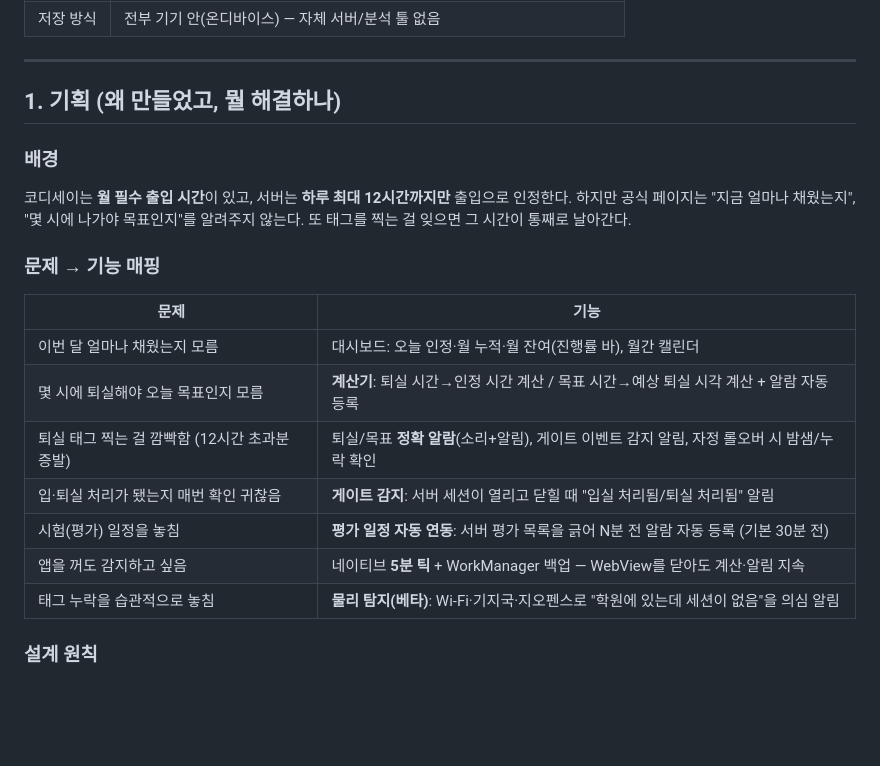
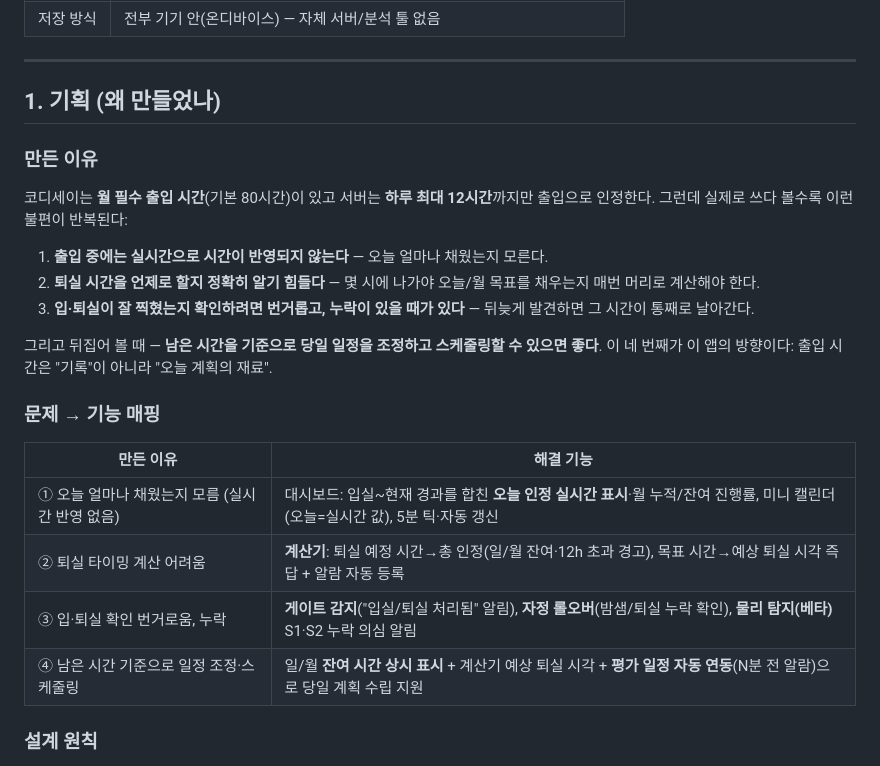
Before and after one commit to giyeop-cody/Codyssey-time-manager, a Markdown page: README.md, the part around the change. Rendered like a GitHub page; blank space fills up the shorter version.

Commit message:
docs(readme): 만든 이유 4가지로 기획 섹션 수정 (사용자 피드백 반영)
- ① 출입 중 실시간 반영 없음(오늘 얼마나 채웠는지 모름) ② 퇴실 타이밍 계산 어려움
- ③ 입·퇴실 확인 번거로움·누락 ④ 남은 시간 기준 일정 조정·스케줄링 욕구
- 문제→기능 매핑 표를 4가지 이유 기준으로 재편

```diff
--- a/README.md
+++ b/README.md
@@ -13,23 +13,26 @@
 
 ---
 
-## 1. 기획 (왜 만들었고, 뭘 해결하나)
+## 1. 기획 (왜 만들었나)
 
-### 배경
-코디세이는 **월 필수 출입 시간**이 있고, 서버는 **하루 최대 12시간까지만** 출입으로 인정한다.
-하지만 공식 페이지는 "지금 얼마나 채웠는지", "몇 시에 나가야 목표인지"를 알려주지 않는다.
-또 태그를 찍는 걸 잊으면 그 시간이 통째로 날아간다.
+### 만든 이유
+코디세이는 **월 필수 출입 시간**(기본 80시간)이 있고 서버는 **하루 최대 12시간**까지만 출입으로 인정한다.
+그런데 실제로 쓰다 볼수록 이런 불편이 반복된다:
+
+1. **출입 중에는 실시간으로 시간이 반영되지 않는다** — 오늘 얼마나 채웠는지 모른다.
+2. **퇴실 시간을 언제로 할지 정확히 알기 힘들다** — 몇 시에 나가야 오늘/월 목표를 채우는지 매번 머리로 계산해야 한다.
+3. **입·퇴실이 잘 찍혔는지 확인하려면 번거롭고, 누락이 있을 때가 있다** — 뒤늦게 발견하면 그 시간이 통째로 날아간다.
+
+그리고 뒤집어 볼 때 — **남은 시간을 기준으로 당일 일정을 조정하고 스케줄링할 수 있으면 좋다**.
+이 네 번째가 이 앱의 방향이다: 출입 시간은 "기록"이 아니라 "오늘 계획의 재료".
 
 ### 문제 → 기능 매핑
-| 문제 | 기능 |
+| 만든 이유 | 해결 기능 |
 |---|---|
-| 이번 달 얼마나 채웠는지 모름 | 대시보드: 오늘 인정·월 누적·월 잔여(진행률 바), 월간 캘린더 |
-| 몇 시에 퇴실해야 오늘 목표인지 모름 | **계산기**: 퇴실 시간→인정 시간 계산 / 목표 시간→예상 퇴실 시각 계산 + 알람 자동 등록 |
-| 퇴실 태그 찍는 걸 깜빡함 (12시간 초과분 증발) | 퇴실/목표 **정확 알람**(소리+알림), 게이트 이벤트 감지 알림, 자정 롤오버 시 밤샘/누락 확인 |
-| 입·퇴실 처리가 됐는지 매번 확인 귀찮음 | **게이트 감지**: 서버 세션이 열리고 닫힐 때 "입실 처리됨/퇴실 처리됨" 알림 |
-| 시험(평가) 일정을 놓침 | **평가 일정 자동 연동**: 서버 평가 목록을 긁어 N분 전 알람 자동 등록 (기본 30분 전) |
-| 앱을 꺼도 감지하고 싶음 | 네이티브 **5분 틱** + WorkManager 백업 — WebView를 닫아도 계산·알림 지속 |
-| 태그 누락을 습관적으로 놓침 | **물리 탐지(베타)**: Wi-Fi·기지국·지오펜스로 "학원에 있는데 세션이 없음"을 의심 알림 |
+| ① 오늘 얼마나 채웠는지 모름 (실시간 반영 없음) | 대시보드: 입실~현재 경과를 합친 **오늘 인정 실시간 표시**·월 누적/잔여 진행률, 미니 캘린더(오늘=실시간 값), 5분 틱·자동 갱신 |
+| ② 퇴실 타이밍 계산 어려움 | **계산기**: 퇴실 예정 시간→총 인정(일/월 잔여·12h 초과 경고), 목표 시간→예상 퇴실 시각 즉답 + 알람 자동 등록 |
+| ③ 입·퇴실 확인 번거로움, 누락 | **게이트 감지**("입실/퇴실 처리됨" 알림), **자정 롤오버**(밤샘/퇴실 누락 확인), **물리 탐지(베타)** S1·S2 누락 의심 알림 |
+| ④ 남은 시간 기준으로 일정 조정·스케줄링 | 일/월 **잔여 시간 상시 표시** + 계산기 예상 퇴실 시각 + **평가 일정 자동 연동**(N분 전 알람)으로 당일 계획 수립 지원 |
 
 ### 설계 원칙
 1. **프라이버시 우선** — 계정·위치·Wi-Fi 정보는 전부 기기 안에서만 처리. 외부 전송은 공식 API 호출뿐이며, 수집(베타)도 사용자가 직접 공유할 때만.
```
